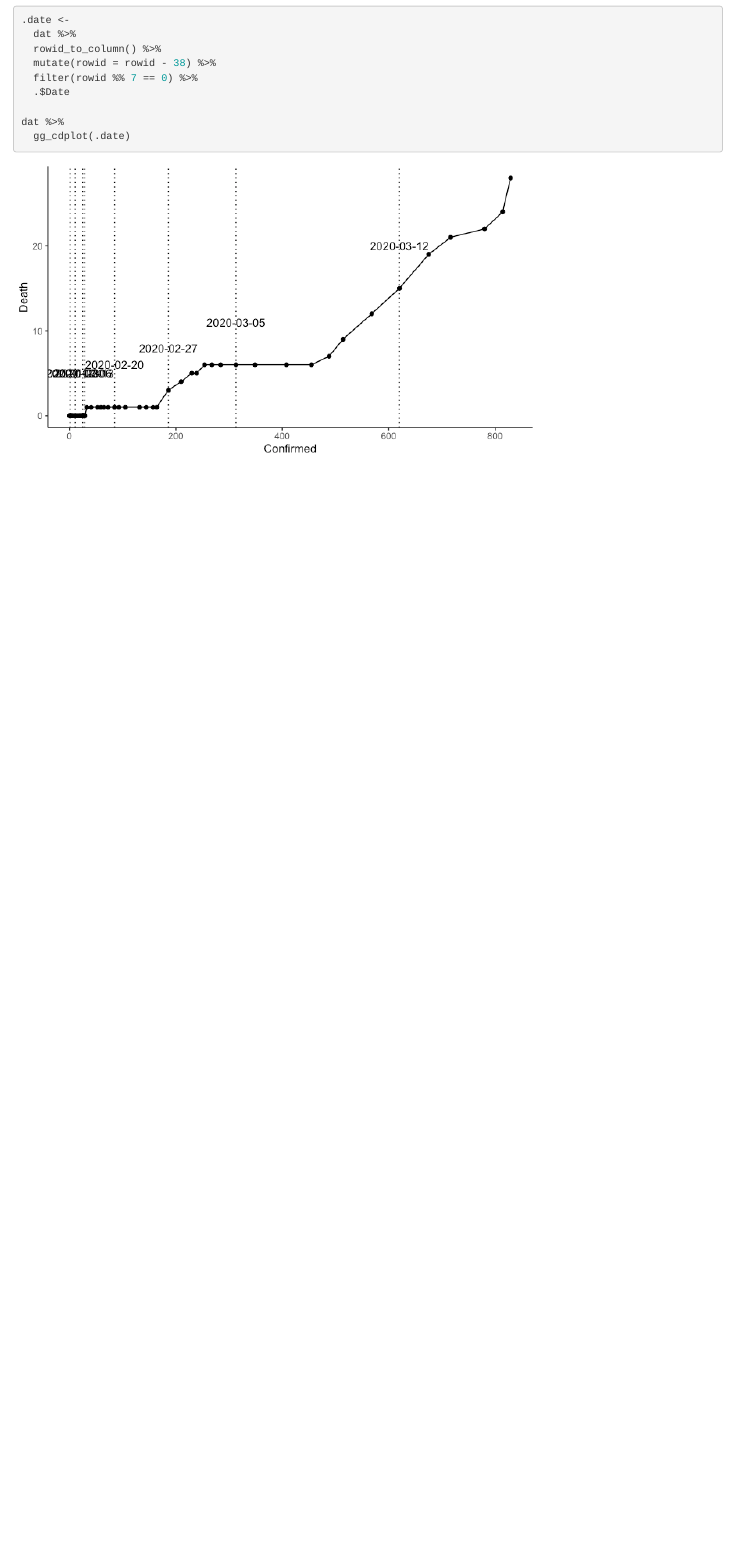
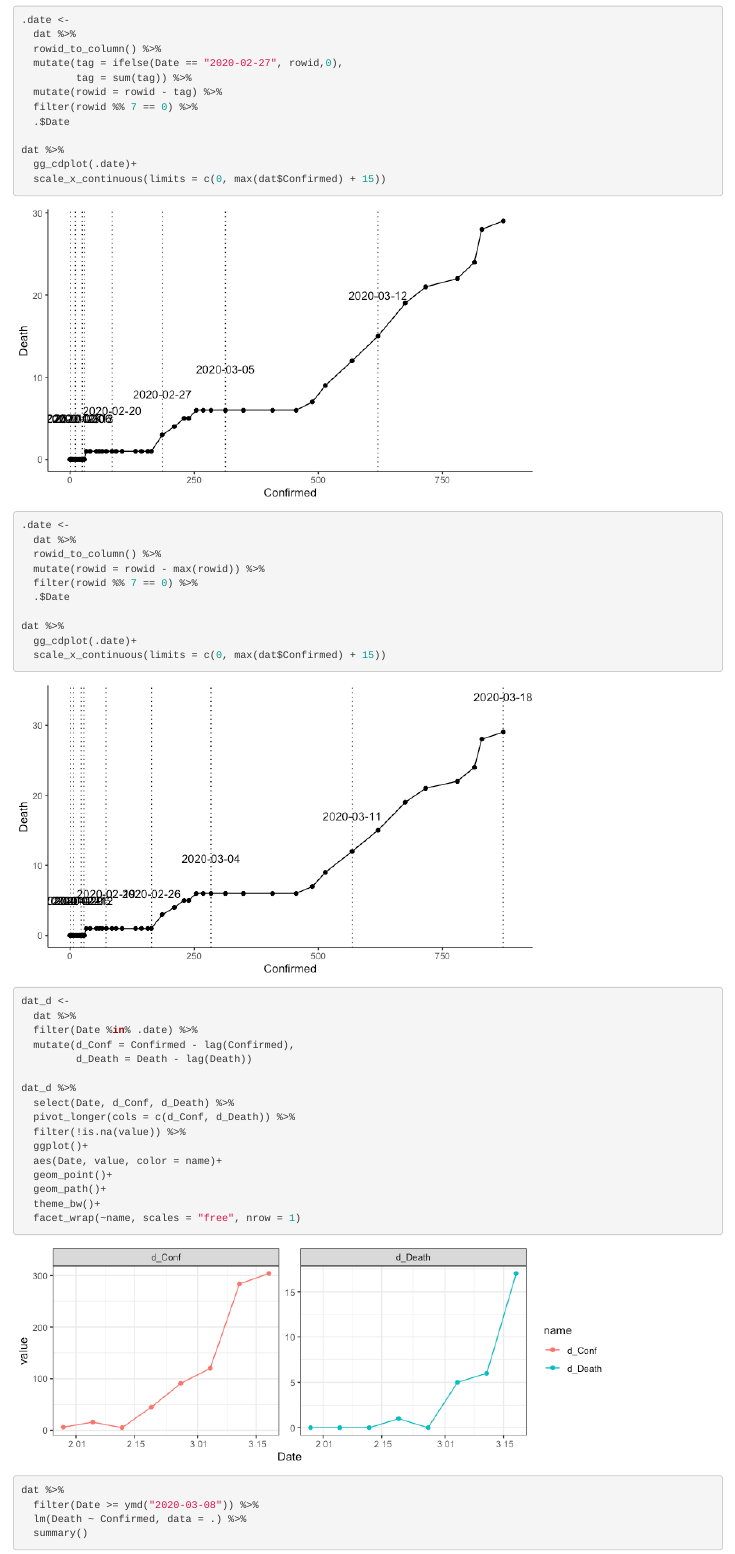
Before and after one commit to Kilometer0101/COVID-2019, an R Markdown document (Conf_Death_jp.Rmd): the page in a window 1100 px wide, from 1380 px down. The pictures show the output file Conf_Death_jp.html that the author committed with the source, opened offline.

Commit message:
update_JP0318

````diff
--- a/Conf_Death_jp.Rmd
+++ b/Conf_Death_jp.Rmd
@@ -65,10 +65,50 @@ dat %>%
 .date <-
   dat %>%
   rowid_to_column() %>%
-  mutate(rowid = rowid - 38) %>%
+  mutate(tag = ifelse(Date == "2020-02-27", rowid,0),
+         tag = sum(tag)) %>%
+  mutate(rowid = rowid - tag) %>%
   filter(rowid %% 7 == 0) %>%
   .$Date
 
 dat %>%
-  gg_cdplot(.date)
+  gg_cdplot(.date)+
+  scale_x_continuous(limits = c(0, max(dat$Confirmed) + 15))
+
+
+.date <-
+  dat %>%
+  rowid_to_column() %>%
+  mutate(rowid = rowid - max(rowid)) %>%
+  filter(rowid %% 7 == 0) %>%
+  .$Date
+
+dat %>%
+  gg_cdplot(.date)+
+  scale_x_continuous(limits = c(0, max(dat$Confirmed) + 15))
 ```
+
+```{r, fig.width=8, fig.height=3}
+dat_d <-
+  dat %>%
+  filter(Date %in% .date) %>%
+  mutate(d_Conf = Confirmed - lag(Confirmed),
+         d_Death = Death - lag(Death))
+
+dat_d %>%
+  select(Date, d_Conf, d_Death) %>%
+  pivot_longer(cols = c(d_Conf, d_Death)) %>%
+  filter(!is.na(value)) %>%
+  ggplot()+
+  aes(Date, value, color = name)+
+  geom_point()+
+  geom_path()+
+  theme_bw()+
+  facet_wrap(~name, scales = "free", nrow = 1)
+```
+
+```{r}
+dat %>%
+  filter(Date >= ymd("2020-03-08")) %>%
+  lm(Death ~ Confirmed, data = .) %>%
+  summary()
--- a/data/corona_conf_death_jp.csv
+++ b/data/corona_conf_death_jp.csv
@@ -57,12 +57,4 @@ Date,Confirmed,Death
 2020/3/15,780,22
 2020/3/16,814,24
 2020/3/17,829,28
-,,
-,,
-,,
-,,
-,,
-,,
-,,
-,,
-,,
+2020/3/18,872,29
````
Also changed, not shown: Conf_Death_jp.html, Conf_Death_jp.md, Conf_Death_jp_files/figure-html/unnamed-chunk-5-1.png, Conf_Death_jp_files/figure-html/unnamed-chunk-5-2.png, Conf_Death_jp_files/figure-html/unnamed-chunk-5-3.png (added), Conf_Death_jp_files/figure-html/unnamed-chunk-5-4.png (added), Conf_Death_jp_files/figure-html/unnamed-chunk-6-1.png (added), Conf_Death_jp.Rmd (7 more changed lines).
